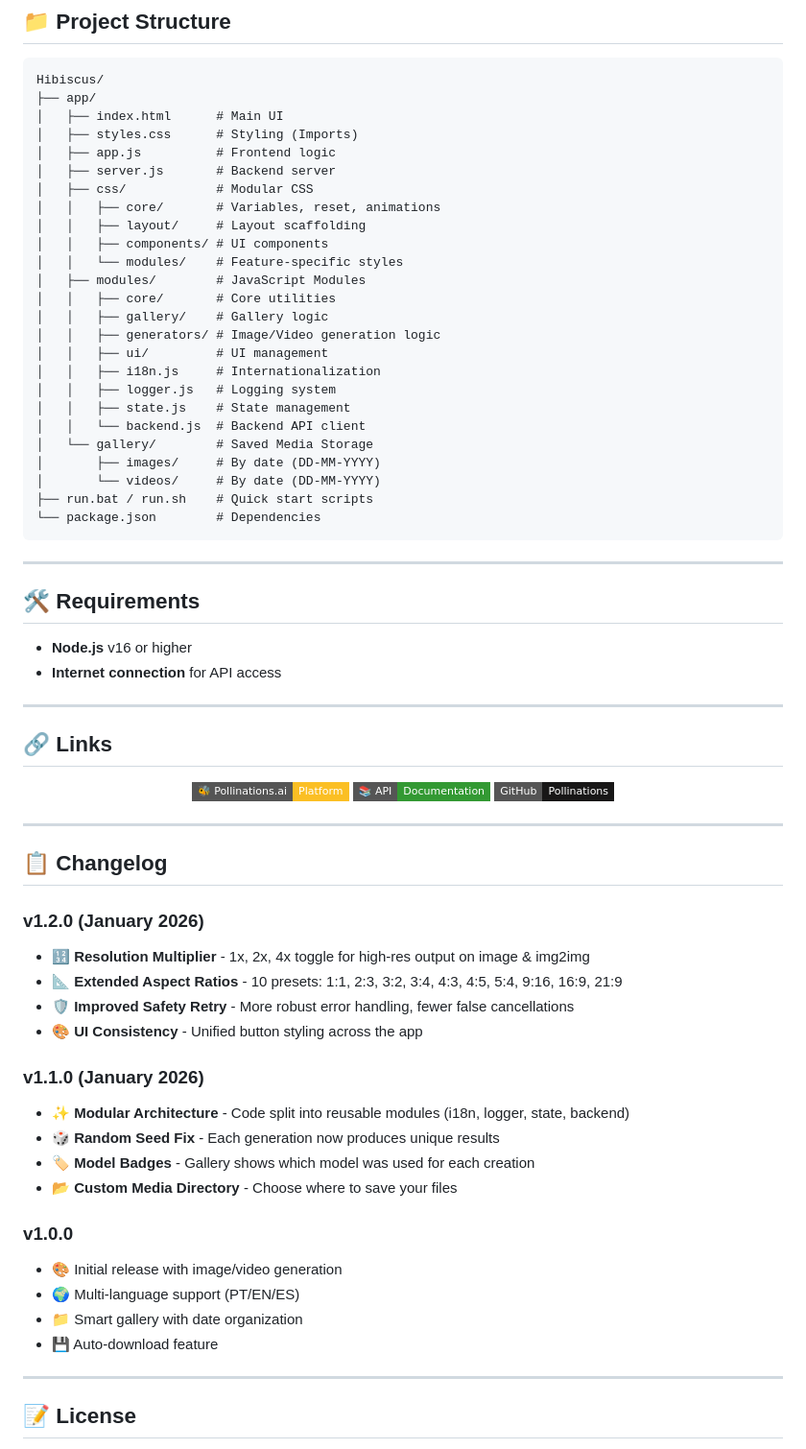
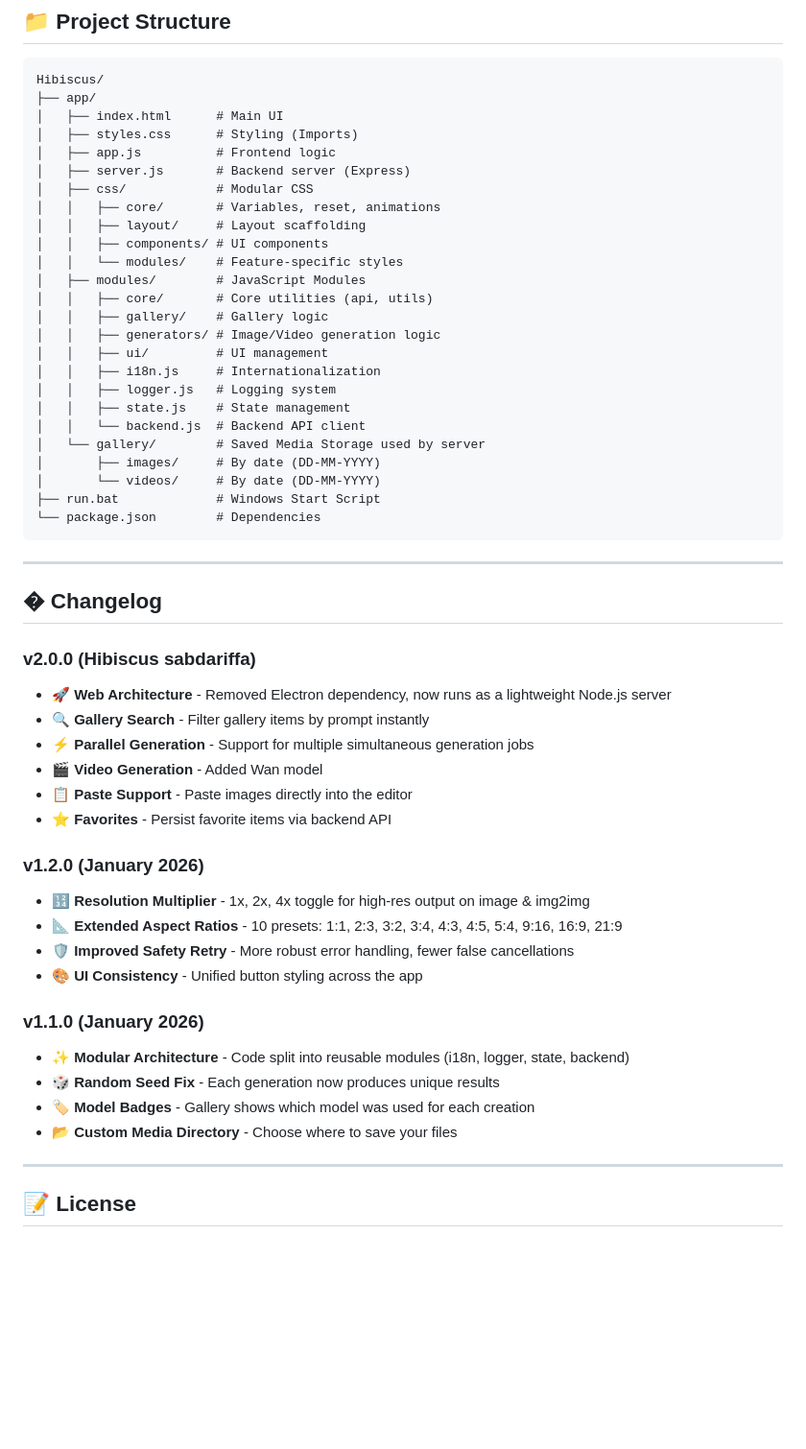
Before and after one commit to Hirothewolf/Hibiscus, a Markdown page: README.md, the part around one of its changes. Shown at 96% size. Drawn GitHub-style; badges without logos; blank space fills up the shorter version.

Commit message:
Update README.md
Updated README to reflect new features and changes.

````diff
--- a/README.md
+++ b/README.md
@@ -104,14 +95,14 @@ Hibiscus/
 │   ├── index.html      # Main UI
 │   ├── styles.css      # Styling (Imports)
 │   ├── app.js          # Frontend logic
-│   ├── server.js       # Backend server
+│   ├── server.js       # Backend server (Express)
 │   ├── css/            # Modular CSS
 │   │   ├── core/       # Variables, reset, animations
 │   │   ├── layout/     # Layout scaffolding
 │   │   ├── components/ # UI components
 │   │   └── modules/    # Feature-specific styles
 │   ├── modules/        # JavaScript Modules
-│   │   ├── core/       # Core utilities
+│   │   ├── core/       # Core utilities (api, utils)
 │   │   ├── gallery/    # Gallery logic
 │   │   ├── generators/ # Image/Video generation logic
 │   │   ├── ui/         # UI management
@@ -119,39 +110,24 @@ Hibiscus/
 │   │   ├── logger.js   # Logging system
 │   │   ├── state.js    # State management
 │   │   └── backend.js  # Backend API client
-│   └── gallery/        # Saved Media Storage
+│   └── gallery/        # Saved Media Storage used by server
 │       ├── images/     # By date (DD-MM-YYYY)
 │       └── videos/     # By date (DD-MM-YYYY)
-├── run.bat / run.sh    # Quick start scripts
+├── run.bat             # Windows Start Script
 └── package.json        # Dependencies
 ```
 
 ---
 
-## 🛠️ Requirements
+## � Changelog
 
-- **Node.js** v16 or higher
-- **Internet connection** for API access
-
----
-
-## 🔗 Links
-
-<p align="center">
-  <a href="https://pollinations.ai/">
-    <img src="https://img.shields.io/badge/🐝%20Pollinations.ai-Platform-fbbf24?style=flat-square" alt="Pollinations"/>
-  </a>
-  <a href="https://gen.pollinations.ai/">
-    <img src="https://img.shields.io/badge/📚%20API-Documentation-339933?style=flat-square" alt="API Docs"/>
-  </a>
-  <a href="https://github.com/pollinations/pollinations">
-    <img src="https://img.shields.io/badge/GitHub-Pollinations-181717?style=flat-square&logo=github" alt="GitHub"/>
-  </a>
-</p>
-
----
-
-## 📋 Changelog
+### v2.0.0 (Hibiscus sabdariffa)
+- 🚀 **Web Architecture** - Removed Electron dependency, now runs as a lightweight Node.js server
+- 🔍 **Gallery Search** - Filter gallery items by prompt instantly
+- ⚡ **Parallel Generation** - Support for multiple simultaneous generation jobs
+- 🎬 **Video Generation** - Added Wan model
+- 📋 **Paste Support** - Paste images directly into the editor
+- ⭐ **Favorites** - Persist favorite items via backend API
 
 ### v1.2.0 (January 2026)
 - 🔢 **Resolution Multiplier** - 1x, 2x, 4x toggle for high-res output on image & img2img
@@ -164,12 +140,6 @@ Hibiscus/
 - 🎲 **Random Seed Fix** - Each generation now produces unique results
 - 🏷️ **Model Badges** - Gallery shows which model was used for each creation
 - 📂 **Custom Media Directory** - Choose where to save your files
-
-### v1.0.0
-- 🎨 Initial release with image/video generation
-- 🌍 Multi-language support (PT/EN/ES)
-- 📁 Smart gallery with date organization
-- 💾 Auto-download feature
 
 ---
 
````
Also changed, not shown: other parts of README.md (+10 -19 lines).
